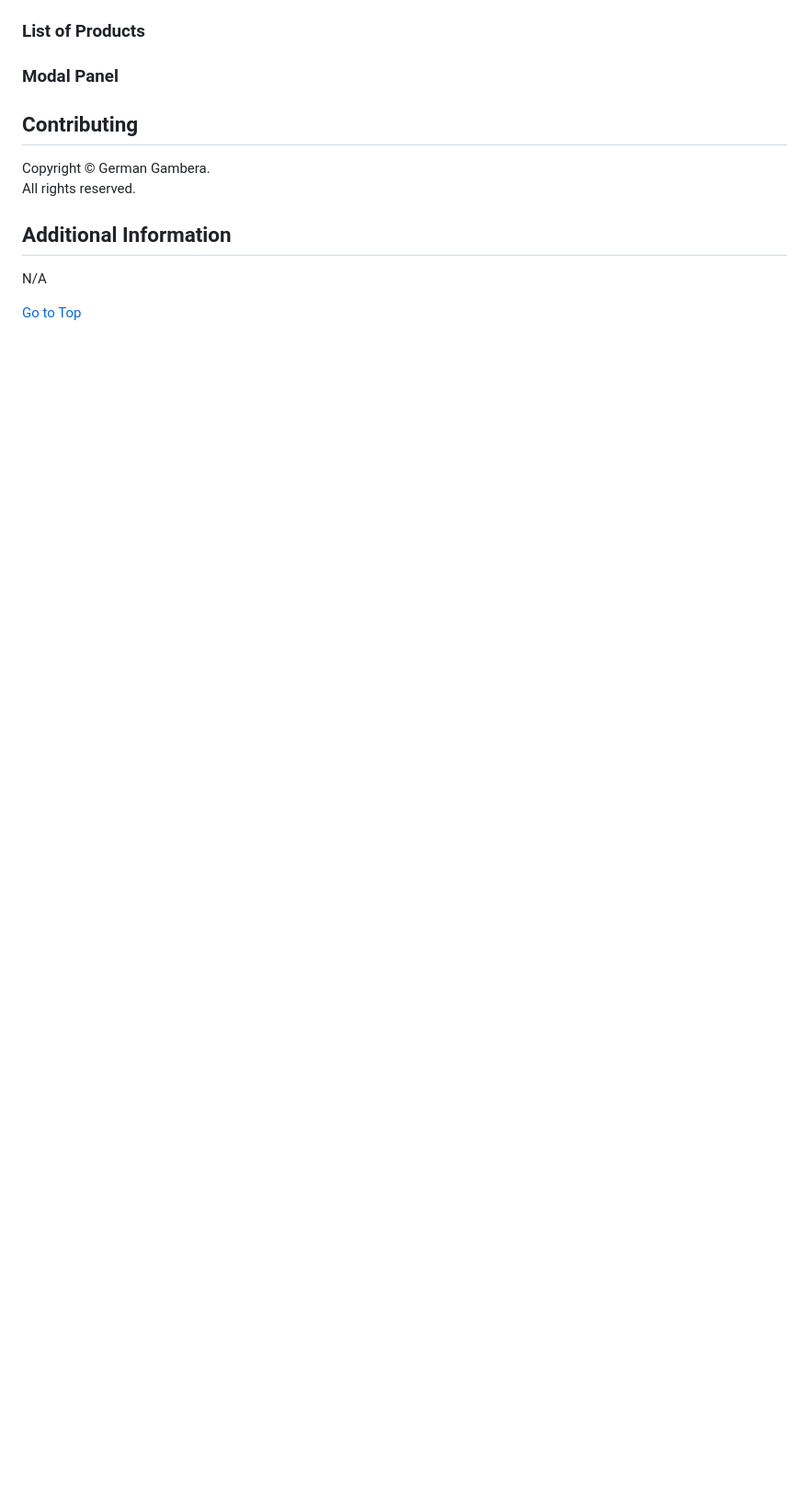
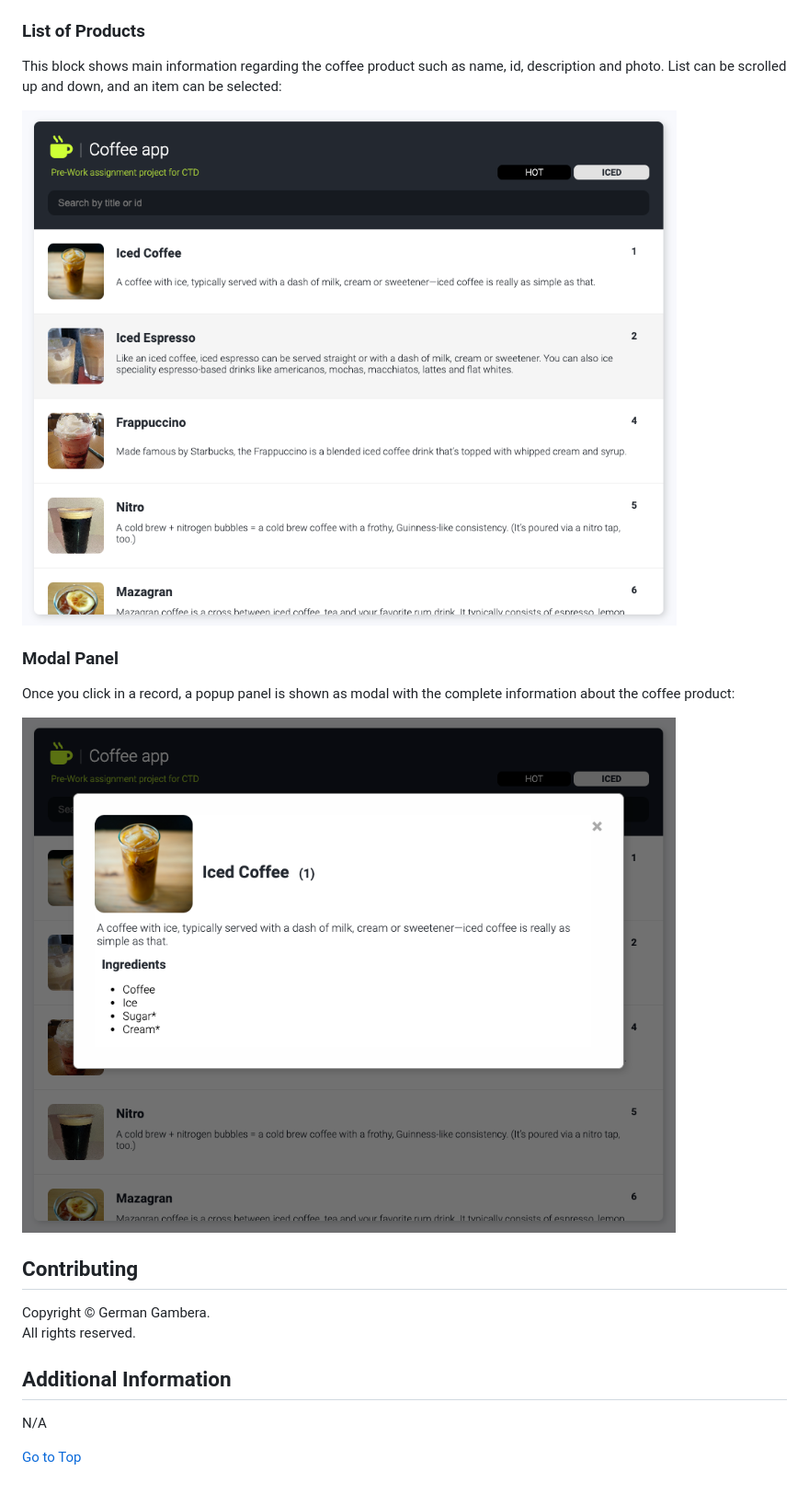
Before and after one commit to ggambera/coffee, a Markdown page: README.md, the part around the change printed below. Shown: that part at 92% size. Rendered like a GitHub page; pictures changed too: docs/screenshots/list_iced.png (added), docs/screenshots/modal.png (added); blank space fills up the shorter version.

Commit message:
Readme updated amd assets added

```diff
--- a/README.md
+++ b/README.md
@@ -73,5 +88,14 @@ It was developed in HTML5, CSS, and basic javascript functions without using any
 ### List of Products
+This block shows main information regarding the coffee product such as name, id, description and photo. List can be scrolled up and down, and an item can be selected:
+
+![](docs/screenshots/list_iced.png)
+
+
 ### Modal Panel
+Once you click in a record, a popup panel is shown as modal with the complete information about the coffee product:
+
+![](docs/screenshots/modal.png)
+
 
 ## Contributing
 Copyright © German Gambera.
```
Also changed, not shown: other parts of README.md (+24 -9 lines), docs/screenshots/list_hot.png (added), docs/screenshots/menu.png (added), docs/screenshots/search.png (added).
